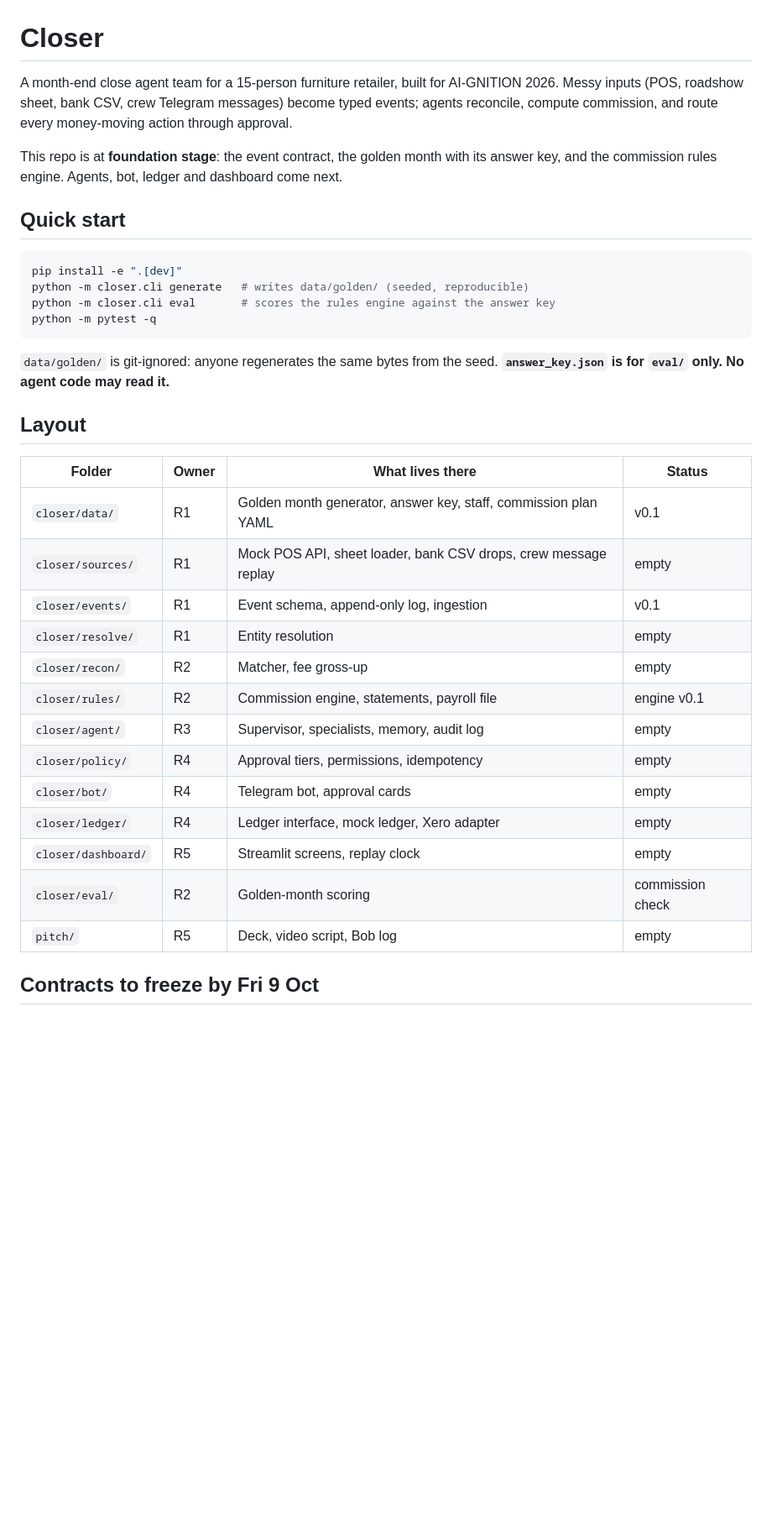
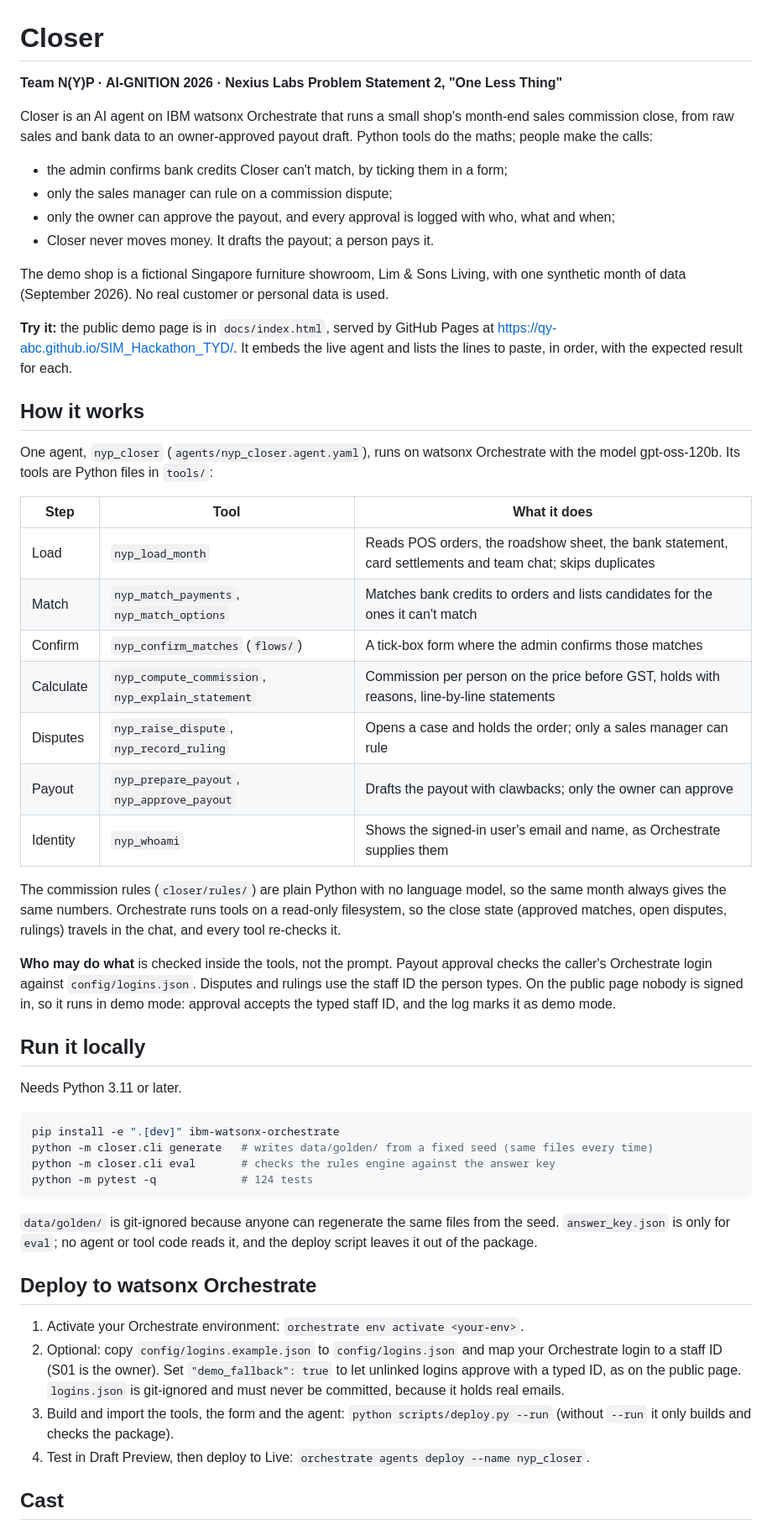
Before and after one commit to qy-abc/SIM_Hackathon_TYD, a Markdown page: README.md, the part around one of its changes. Shown at 84% size. Drawn GitHub-style; blank space fills up the shorter version.

````diff
--- a/README.md
+++ b/README.md
@@ -1,41 +1,72 @@
 # Closer
 
-A month-end close agent team for a 15-person furniture retailer, built for AI-GNITION 2026.
-Messy inputs (POS, roadshow sheet, bank CSV, crew Telegram messages) become typed events;
-agents reconcile, compute commission, and route every money-moving action through approval.
+**Team N(Y)P · AI-GNITION 2026 · Nexius Labs Problem Statement 2, "One Less Thing"**
 
-This repo is at **foundation stage**: the event contract, the golden month with its answer key,
-and the commission rules engine. Agents, bot, ledger and dashboard come next.
+Closer is an AI agent on IBM watsonx Orchestrate that runs a small shop's month-end sales
+commission close, from raw sales and bank data to an owner-approved payout draft. Python tools
+do the maths; people make the calls:
 
-## Quick start
+- the admin confirms bank credits Closer can't match, by ticking them in a form;
+- only the sales manager can rule on a commission dispute;
+- only the owner can approve the payout, and every approval is logged with who, what and when;
+- Closer never moves money. It drafts the payout; a person pays it.
+
+The demo shop is a fictional Singapore furniture showroom, Lim & Sons Living, with one
+synthetic month of data (September 2026). No real customer or personal data is used.
+
+**Try it:** the public demo page is in `docs/index.html`, served by GitHub Pages at
+https://qy-abc.github.io/SIM_Hackathon_TYD/. It embeds the live agent and lists the lines to
+paste, in order, with the expected result for each.
+
+## How it works
+
+One agent, `nyp_closer` (`agents/nyp_closer.agent.yaml`), runs on watsonx Orchestrate with the
+model gpt-oss-120b. Its tools are Python files in `tools/`:
+
+| Step | Tool | What it does |
+| --- | --- | --- |
+| Load | `nyp_load_month` | Reads POS orders, the roadshow sheet, the bank statement, card settlements and team chat; skips duplicates |
+| Match | `nyp_match_payments`, `nyp_match_options` | Matches bank credits to orders and lists candidates for the ones it can't match |
+| Confirm | `nyp_confirm_matches` (`flows/`) | A tick-box form where the admin confirms those matches |
+| Calculate | `nyp_compute_commission`, `nyp_explain_statement` | Commission per person on the price before GST, holds with reasons, line-by-line statements |
+| Disputes | `nyp_raise_dispute`, `nyp_record_ruling` | Opens a case and holds the order; only a sales manager can rule |
+| Payout | `nyp_prepare_payout`, `nyp_approve_payout` | Drafts the payout with clawbacks; only the owner can approve |
+| Identity | `nyp_whoami` | Shows the signed-in user's email and name, as Orchestrate supplies them |
+
+The commission rules (`closer/rules/`) are plain Python with no language model, so the same month
+always gives the same numbers. Orchestrate runs tools on a read-only filesystem, so the close state
+(approved matches, open disputes, rulings) travels in the chat, and every tool re-checks it.
+
+**Who may do what** is checked inside the tools, not the prompt. Payout approval checks the
+caller's Orchestrate login against `config/logins.json`. Disputes and rulings use the staff ID the
+person types. On the public page nobody is signed in, so it runs in demo mode: approval accepts
+the typed staff ID, and the log marks it as demo mode.
+
+## Run it locally
+
+Needs Python 3.11 or later.
 
 ```bash
-pip install -e ".[dev]"
-python -m closer.cli generate   # writes data/golden/ (seeded, reproducible)
-python -m closer.cli eval       # scores the rules engine against the answer key
-python -m pytest -q
+pip install -e ".[dev]" ibm-watsonx-orchestrate
+python -m closer.cli generate   # writes data/golden/ from a fixed seed (same files every time)
+python -m closer.cli eval       # checks the rules engine against the answer key
+python -m pytest -q             # 124 tests
 ```
 
-`data/golden/` is git-ignored: anyone regenerates the same bytes from the seed.
-**`answer_key.json` is for `eval/` only. No agent code may read it.**
+`data/golden/` is git-ignored because anyone can regenerate the same files from the seed.
+`answer_key.json` is only for `eval`; no agent or tool code reads it, and the deploy script
+leaves it out of the package.
 
-## Layout
+## Deploy to watsonx Orchestrate
 
-| Folder | Owner | What lives there | Status |
-| --- | --- | --- | --- |
-| `closer/data/` | R1 | Golden month generator, answer key, staff, commission plan YAML | v0.1 |
-| `closer/sources/` | R1 | Mock POS API, sheet loader, bank CSV drops, crew message replay | empty |
-| `closer/events/` | R1 | Event schema, append-only log, ingestion | v0.1 |
-| `closer/resolve/` | R1 | Entity resolution | empty |
-| `closer/recon/` | R2 | Matcher, fee gross-up | empty |
-| `closer/rules/` | R2 | Commission engine, statements, payroll file | engine v0.1 |
-| `closer/agent/` | R3 | Supervisor, specialists, memory, audit log | empty |
-| `closer/policy/` | R4 | Approval tiers, permissions, idempotency | empty |
-| `closer/bot/` | R4 | Telegram bot, approval cards | empty |
-| `closer/ledger/` | R4 | Ledger interface, mock ledger, Xero adapter | empty |
-| `closer/dashboard/` | R5 | Streamlit screens, replay clock | empty |
-| `closer/eval/` | R2 | Golden-month scoring | commission check |
-| `pitch/` | R5 | Deck, video script, Bob log | empty |
+1. Activate your Orchestrate environment: `orchestrate env activate <your-env>`.
+2. Optional: copy `config/logins.example.json` to `config/logins.json` and map your Orchestrate
+   login to a staff ID (S01 is the owner). Set `"demo_fallback": true` to let unlinked logins
+   approve with a typed ID, as on the public page. `logins.json` is git-ignored and must never be
+   committed, because it holds real emails.
+3. Build and import the tools, the form and the agent: `python scripts/deploy.py --run`
+   (without `--run` it only builds and checks the package).
+4. Test in Draft Preview, then deploy to Live: `orchestrate agents deploy --name nyp_closer`.
 
-## Contracts to freeze by Fri 9 Oct
+## Cast
 
````
Also changed, not shown: other parts of README.md (+23 -37 lines).
